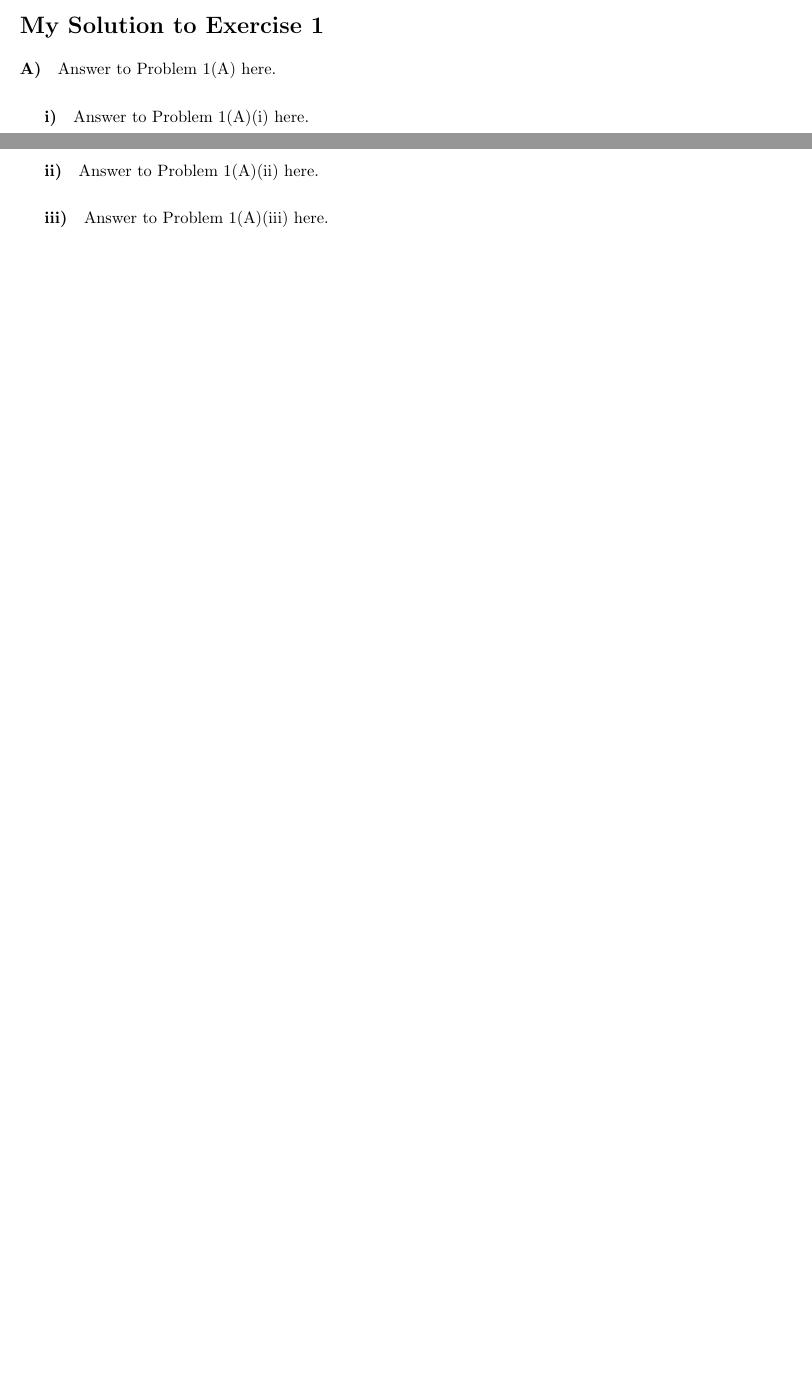
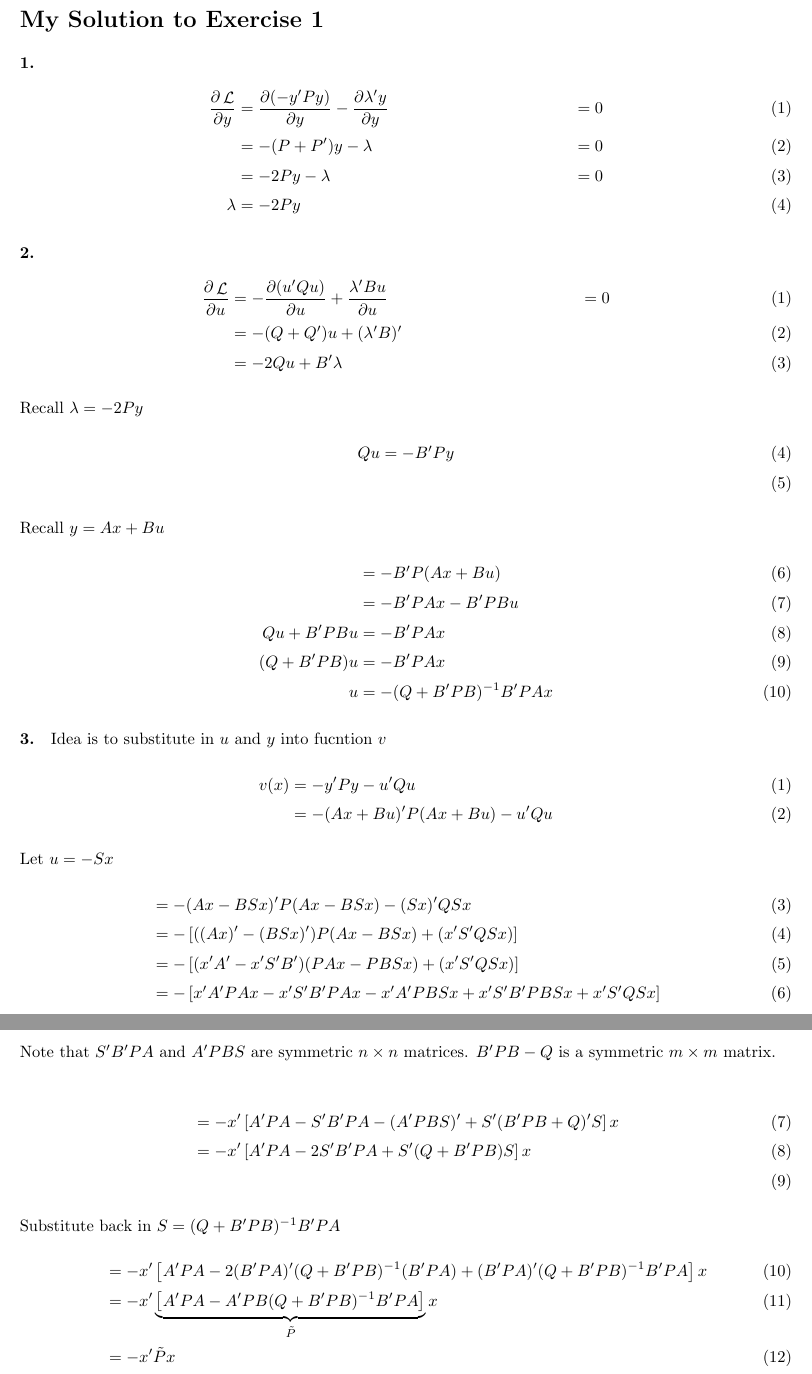
Before and after one commit to Vershyninmark/quant-econ-exercises, a LaTeX problem sheet (LinAlExercises.tex): two parts of pages 1 and 2 of 2 before the commit and two parts of pages 2 and 3 of 3 after it, joined at a grey line, cut so that both start at the same text, the shorter picture padded with empty space. Compiled offline with pdfLaTeX.

Commit message:
solutions added

```diff
--- a/LinAlExercises.tex
+++ b/LinAlExercises.tex
@@ -20,6 +20,9 @@
 \usepackage{fullpage}
 	% package that specifies normal margins
 
+% Specifying user macros
+\newcommand{\matr}[1]{\mathbf{#1}}
+\newcommand{\Lagr}{\mathop{\mathcal{L}}}
 
 \begin{document}
 	% line of code telling latex that your document is beginning
@@ -79,13 +81,75 @@ Show that these conditions imply that
 \end{flushleft}
 \section*{My Solution to Exercise 1}
 
-\paragraph{A)} Answer to Problem 1(A) here.
+\paragraph{1.}
+\begin{align}
+  \frac{ \partial \Lagr}{\partial y} & = \frac{ \partial (-y' P y)}{\partial y} - \frac{\partial \lambda' y}{\partial y} & = 0 \\
+  & = -(P + P')y - \lambda & = 0 \\
+  & = -2Py -\lambda & = 0 \\
+  \lambda & = -2Py
+\end{align}
+\setcounter{equation}{0}
 
-\subparagraph{i)} Answer to Problem 1(A)(i) here.
+\paragraph{2.}
+\begin{align}
+  \frac{\partial \Lagr}{\partial u} & = - \frac{\partial(u' Q u)}{\partial u} + \frac{\lambda' B u}{\partial u} & = 0 \\
+  & = -(Q +Q')u + (\lambda' B)' \\
+  & = -2 Q u + B' \lambda
+\end{align}
+Recall $\lambda = -2Py$
+\begin{align}
+  Q u & = -B' P y \\
+\end{align}
+Recall $y = A x + B u$
+\begin{align}
+  & = -B' P (A x + B u) \\
+  & = -B' P A x - B' P B u \\
+  Q u + B' P B u & = -B' P A x \\
+  (Q + B' P B)u & = -B' P A x \\
+  u & = -(Q + B' P B)^{-1} B' P A x
+\end{align}
+\setcounter{equation}{0}
 
-\subparagraph{ii)} Answer to Problem 1(A)(ii) here.
+\iffalse
+\begin{equation} \label{eq:1}
+  u = -(Q + B' P B)^{-1} B' P A x
+\end{equation}
 
-\subparagraph{iii)} Answer to Problem 1(A)(iii) here.
+\begin{equation} \label{eq:2}
+  y = A x + B u
+\end{equation}
+
+\begin{equation} \label{eq:3}
+  v(x) = -y' P y - u' Q u
+\end{equation}
+\fi
+
+\paragraph{3.}
+Idea is to substitute in $u$ and $y$ into fucntion $v$
+\begin{align}
+  v(x) & = -y' P y - u' Q u \\
+  & = -(A x + B u)' P (A x + B u) - u' Q u
+\end{align}
+Let $u = - S x$
+\begin{align}
+  & = -(A x - B S x)' P (A x - B S x) - (S x )' Q S x \\
+  & = - \left[ ((A x)' - (B S x)')P(A x - B S x) + (x' S' Q S x) \right] \\
+  & = - \left[ (x' A' - x' S' B') (P A x - P B S x) + (x' S' Q S x) \right] \\
+  & = - \left[ x' A' P A x - x' S' B' P A x - x' A' P B S x + x' S' B' P B S x +  x' S' Q S x \right]
+\end{align}
+Note that $S' B' P A$ and $A' P B S$ are symmetric $n \times n$ matrices. $B' P B - Q$ is a symmetric $m \times m$ matrix.
+
+\begin{align}
+  & = - x' \left[ A' P A - S' B' P A - (A' P B S)' + S' (B' P B  +  Q)' S \right] x \\
+  & = - x' \left[ A' P A - 2 S' B' P A + S' ( Q + B' P B) S \right] x \\
+\end{align}
+Substitute back in $S = (Q + B' P B)^{-1} B' P A$
+\begin{align}
+  & = - x' \left[ A' P A - 2 (B' P A)'(Q + B' P B)^{-1}( B' P A) + (B' P A)' (Q + B' P B)^{-1} B' P A \right] x \\
+  & = - x' \underbrace{\left[ A' P A - A' P B (Q + B' P B)^{-1} B' P A \right]}_\text{$\tilde P$} x \\
+  & = - x' \tilde P x
+\end{align}
+
 
 \end{document}
 	% line of code telling latex that your document is ending. If you leave this out, you'll get an error
```
Also changed, not shown: LinAlExercises.pdf, LinAlExercises.tex (3 more changed lines).
